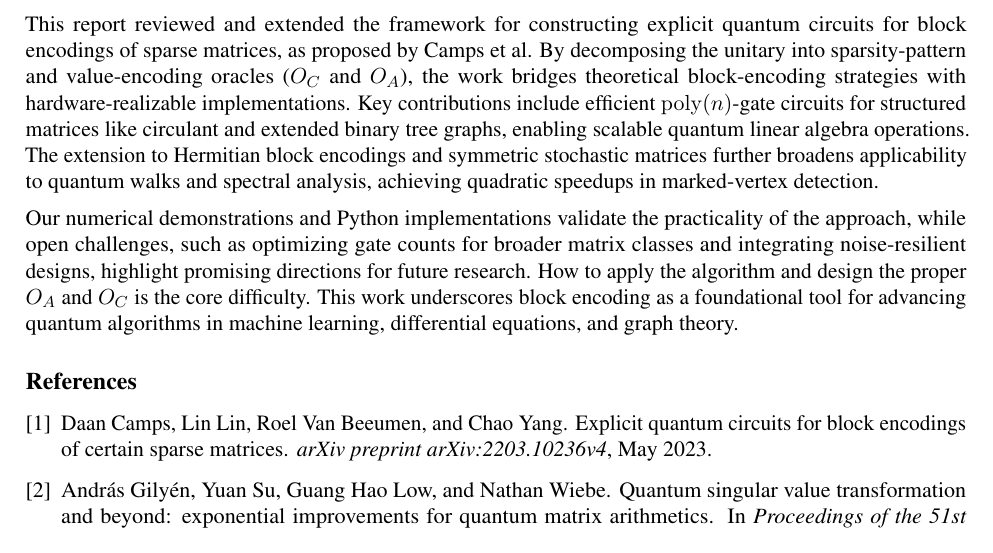
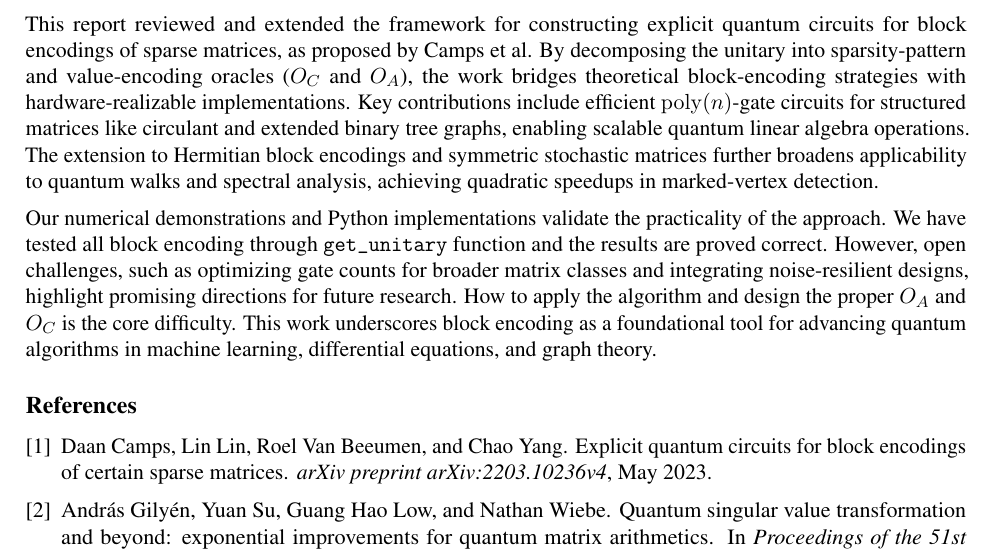
Before and after one commit to 0Ishtar0/QASC, a LaTeX paper (paper/report.tex): part of page 16 of 17, cut so that both start at the same text. Compiled offline with pdfLaTeX.

Commit message:
report finish

```diff
--- a/paper/report.tex
+++ b/paper/report.tex
@@ -843,7 +842,7 @@
 
     This report reviewed and extended the framework for constructing explicit quantum circuits for block encodings of sparse matrices, as proposed by Camps et al. By decomposing the unitary into sparsity-pattern and value-encoding oracles ($O_C$ and $O_A$), the work bridges theoretical block-encoding strategies with hardware-realizable implementations. Key contributions include efficient $\mathrm{poly}(n)$-gate circuits for structured matrices like circulant and extended binary tree graphs, enabling scalable quantum linear algebra operations. The extension to Hermitian block encodings and symmetric stochastic matrices further broadens applicability to quantum walks and spectral analysis, achieving quadratic speedups in marked-vertex detection.
 
-    Our numerical demonstrations and Python implementations validate the practicality of the approach, while open challenges, such as optimizing gate counts for broader matrix classes and integrating noise-resilient designs, highlight promising directions for future research. How to apply the algorithm and design the proper $O_A$ and $O_C$ is the core difficulty. This work underscores block encoding as a foundational tool for advancing quantum algorithms in machine learning, differential equations, and graph theory.
+    Our numerical demonstrations and Python implementations validate the practicality of the approach. We have tested all block encoding through \texttt{get\_unitary} function and the results are proved correct. However, open challenges, such as optimizing gate counts for broader matrix classes and integrating noise-resilient designs, highlight promising directions for future research. How to apply the algorithm and design the proper $O_A$ and $O_C$ is the core difficulty. This work underscores block encoding as a foundational tool for advancing quantum algorithms in machine learning, differential equations, and graph theory.
 
     \bibliographystyle{unsrt}
     \bibliography{references}
```
Also changed, not shown: paper/report.tex (1 more changed lines).
